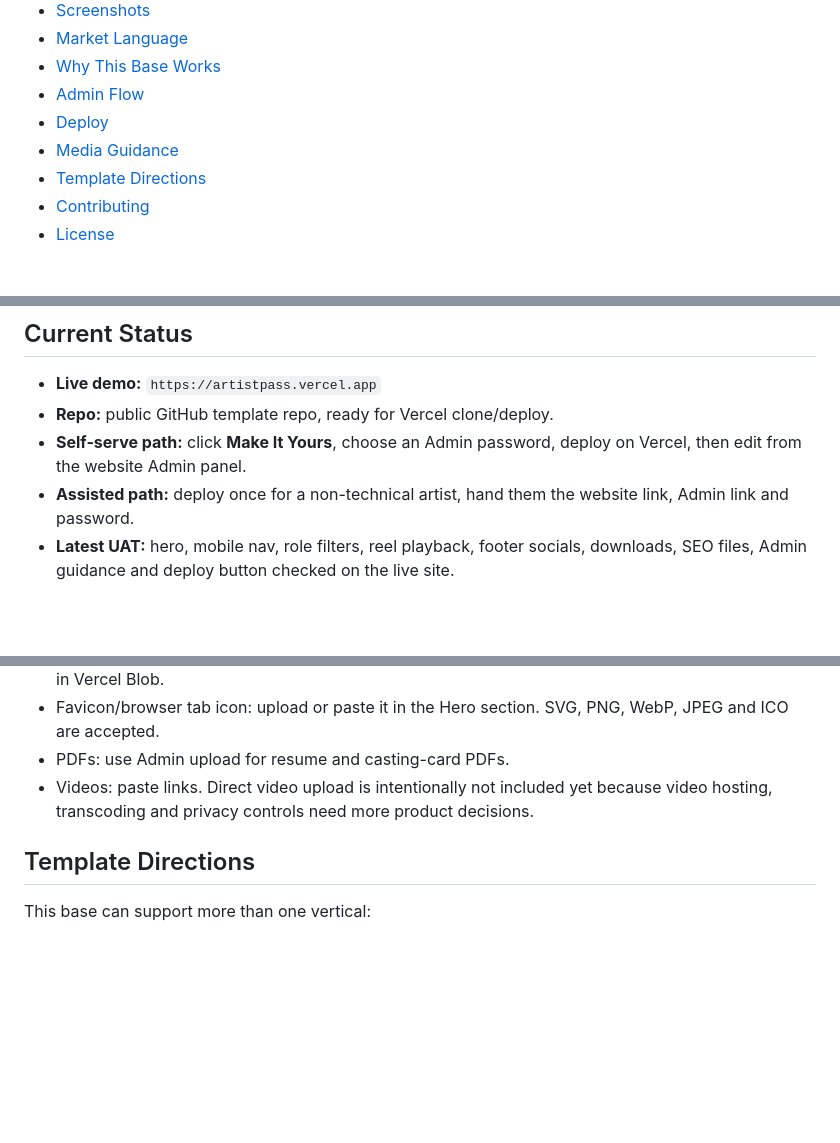
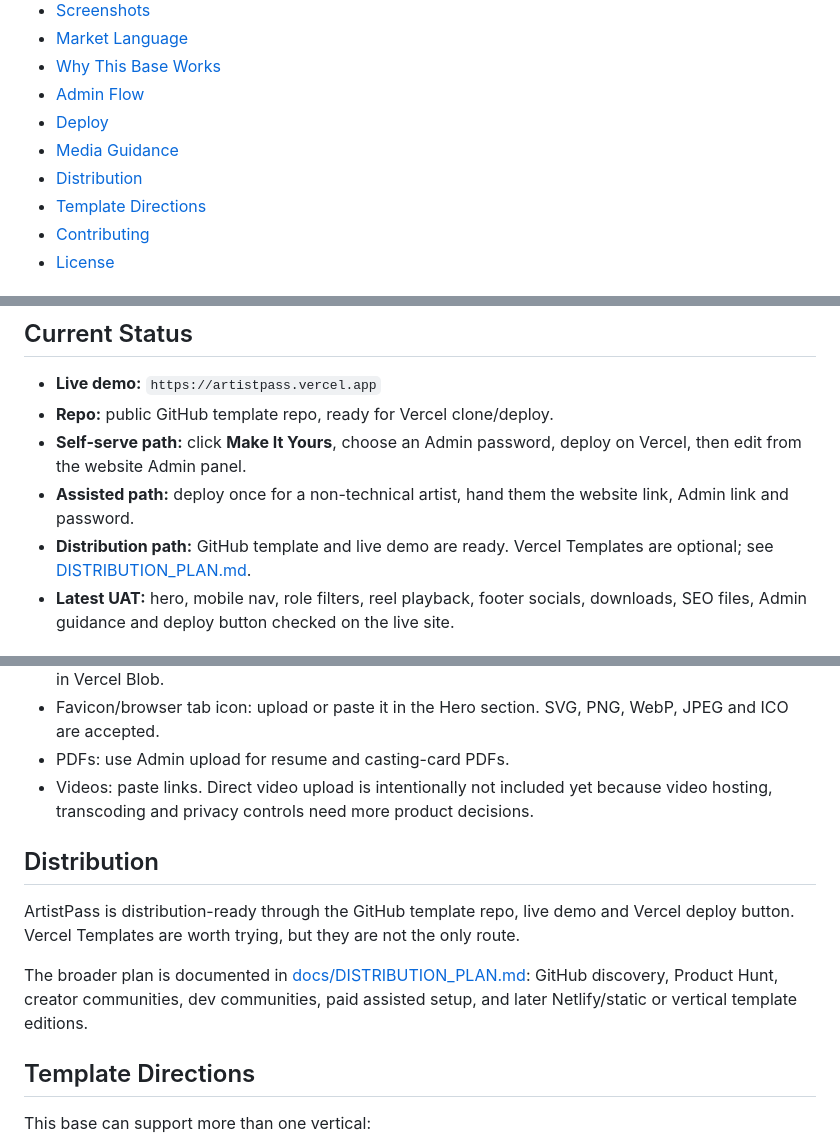
Before and after one commit to eyeinthesky6/artistpass, a Markdown page: README.md, 3 parts joined by grey strips. Rendered like a GitHub page; blank space fills up the shorter version.

Commit message:
Document ArtistPass distribution plan

```diff
--- a/README.md
+++ b/README.md
@@ -40,6 +40,7 @@
 - [Admin Flow](#admin-flow)
 - [Deploy](#deploy)
 - [Media Guidance](#media-guidance)
+- [Distribution](#distribution)
 - [Template Directions](#template-directions)
 - [Contributing](#contributing)
 - [License](#license)
@@ -74,6 +75,7 @@ For non-technical artists, use the assisted path: deploy once for them, give the
 - **Repo:** public GitHub template repo, ready for Vercel clone/deploy.
 - **Self-serve path:** click **Make It Yours**, choose an Admin password, deploy on Vercel, then edit from the website Admin panel.
 - **Assisted path:** deploy once for a non-technical artist, hand them the website link, Admin link and password.
+- **Distribution path:** GitHub template and live demo are ready. Vercel Templates are optional; see [DISTRIBUTION_PLAN.md](docs/DISTRIBUTION_PLAN.md).
 - **Latest UAT:** hero, mobile nav, role filters, reel playback, footer socials, downloads, SEO files, Admin guidance and deploy button checked on the live site.
 
 ## Screenshots
@@ -250,6 +252,12 @@ ArtistPass keeps media management intentionally light.
 - PDFs: use Admin upload for resume and casting-card PDFs.
 - Videos: paste links. Direct video upload is intentionally not included yet because video hosting, transcoding and privacy controls need more product decisions.
 
+## Distribution
+
+ArtistPass is distribution-ready through the GitHub template repo, live demo and Vercel deploy button. Vercel Templates are worth trying, but they are not the only route.
+
+The broader plan is documented in [docs/DISTRIBUTION_PLAN.md](docs/DISTRIBUTION_PLAN.md): GitHub discovery, Product Hunt, creator communities, dev communities, paid assisted setup, and later Netlify/static or vertical template editions.
+
 ## Template Directions
 
 This base can support more than one vertical:
```
